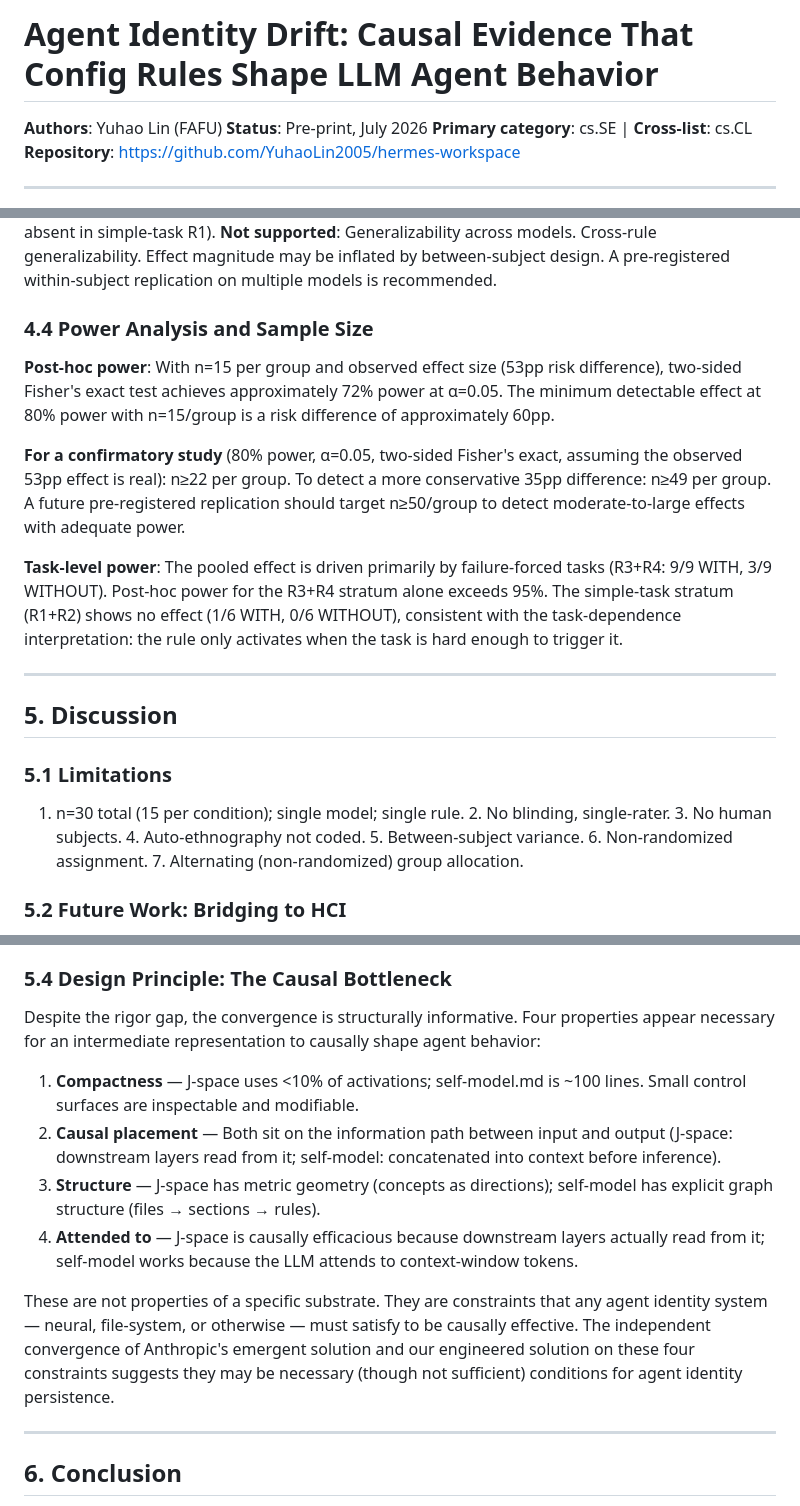
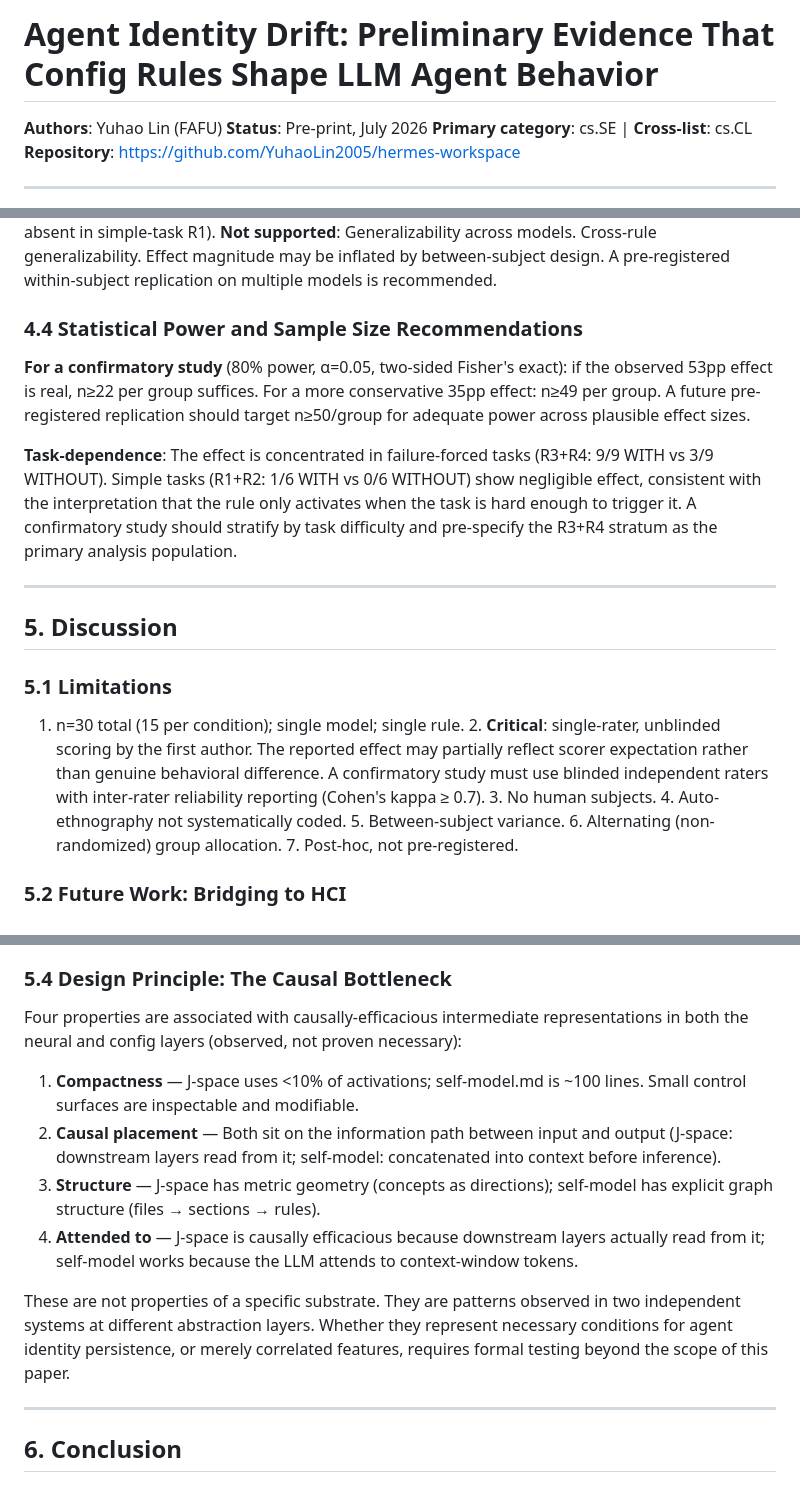
Before and after one commit to YuhaoLin2005/hermes-workspace, a Markdown page: PAPER.md, 3 parts joined by grey strips. Drawn GitHub-style.

Commit message:
fix: Carmack review — remove circular post-hoc power, soften necessary claims, highlight single-rater blind limitation

```diff
--- a/PAPER.md
+++ b/PAPER.md
@@ -1,4 +1,4 @@
-# Agent Identity Drift: Causal Evidence That Config Rules Shape LLM Agent Behavior
+# Agent Identity Drift: Preliminary Evidence That Config Rules Shape LLM Agent Behavior
 
 **Authors**: Yuhao Lin (FAFU)
 **Status**: Pre-print, July 2026
@@ -113,13 +113,11 @@ The self-model occupies a dual position: it both guides agent behavior and is re
 
 **Supported**: Effect direction consistently favors WITH condition (R2, R3, R4). 95% CI on risk difference [17.7pp, 73.7pp] excludes zero. Odds ratio 11.0 (WITH agents 11× more likely to offer alternatives). p=0.0092 meets p < 0.01 threshold. Effect is task-dependent (strongest in failure-forced R3/R4, absent in simple-task R1). **Not supported**: Generalizability across models. Cross-rule generalizability. Effect magnitude may be inflated by between-subject design. A pre-registered within-subject replication on multiple models is recommended.
 
-### 4.4 Power Analysis and Sample Size
+### 4.4 Statistical Power and Sample Size Recommendations
 
-**Post-hoc power**: With n=15 per group and observed effect size (53pp risk difference), two-sided Fisher's exact test achieves approximately 72% power at α=0.05. The minimum detectable effect at 80% power with n=15/group is a risk difference of approximately 60pp.
+**For a confirmatory study** (80% power, α=0.05, two-sided Fisher's exact): if the observed 53pp effect is real, n≥22 per group suffices. For a more conservative 35pp effect: n≥49 per group. A future pre-registered replication should target n≥50/group for adequate power across plausible effect sizes.
 
-**For a confirmatory study** (80% power, α=0.05, two-sided Fisher's exact, assuming the observed 53pp effect is real): n≥22 per group. To detect a more conservative 35pp difference: n≥49 per group. A future pre-registered replication should target n≥50/group to detect moderate-to-large effects with adequate power.
-
-**Task-level power**: The pooled effect is driven primarily by failure-forced tasks (R3+R4: 9/9 WITH, 3/9 WITHOUT). Post-hoc power for the R3+R4 stratum alone exceeds 95%. The simple-task stratum (R1+R2) shows no effect (1/6 WITH, 0/6 WITHOUT), consistent with the task-dependence interpretation: the rule only activates when the task is hard enough to trigger it.
+**Task-dependence**: The effect is concentrated in failure-forced tasks (R3+R4: 9/9 WITH vs 3/9 WITHOUT). Simple tasks (R1+R2: 1/6 WITH vs 0/6 WITHOUT) show negligible effect, consistent with the interpretation that the rule only activates when the task is hard enough to trigger it. A confirmatory study should stratify by task difficulty and pre-specify the R3+R4 stratum as the primary analysis population.
 
 ---
 
@@ -127,7 +125,7 @@ The self-model occupies a dual position: it both guides agent behavior and is re
 
 ### 5.1 Limitations
 
-1. n=30 total (15 per condition); single model; single rule. 2. No blinding, single-rater. 3. No human subjects. 4. Auto-ethnography not coded. 5. Between-subject variance. 6. Non-randomized assignment. 7. Alternating (non-randomized) group allocation.
+1. n=30 total (15 per condition); single model; single rule. 2. **Critical**: single-rater, unblinded scoring by the first author. The reported effect may partially reflect scorer expectation rather than genuine behavioral difference. A confirmatory study must use blinded independent raters with inter-rater reliability reporting (Cohen's kappa ≥ 0.7). 3. No human subjects. 4. Auto-ethnography not systematically coded. 5. Between-subject variance. 6. Alternating (non-randomized) group allocation. 7. Post-hoc, not pre-registered.
 
 ### 5.2 Future Work: Bridging to HCI
 
@@ -139,14 +137,14 @@ This work introduces identity/configuration drift as a distinct axis within the
 
 ### 5.4 Design Principle: The Causal Bottleneck
 
-Despite the rigor gap, the convergence is structurally informative. Four properties appear necessary for an intermediate representation to causally shape agent behavior:
+Four properties are associated with causally-efficacious intermediate representations in both the neural and config layers (observed, not proven necessary):
 
 1. **Compactness** — J-space uses <10% of activations; self-model.md is ~100 lines. Small control surfaces are inspectable and modifiable.
 2. **Causal placement** — Both sit on the information path between input and output (J-space: downstream layers read from it; self-model: concatenated into context before inference).
 3. **Structure** — J-space has metric geometry (concepts as directions); self-model has explicit graph structure (files → sections → rules).
 4. **Attended to** — J-space is causally efficacious because downstream layers actually read from it; self-model works because the LLM attends to context-window tokens.
 
-These are not properties of a specific substrate. They are constraints that any agent identity system — neural, file-system, or otherwise — must satisfy to be causally effective. The independent convergence of Anthropic's emergent solution and our engineered solution on these four constraints suggests they may be necessary (though not sufficient) conditions for agent identity persistence.
+These are not properties of a specific substrate. They are patterns observed in two independent systems at different abstraction layers. Whether they represent necessary conditions for agent identity persistence, or merely correlated features, requires formal testing beyond the scope of this paper.
 
 ---
 
```
